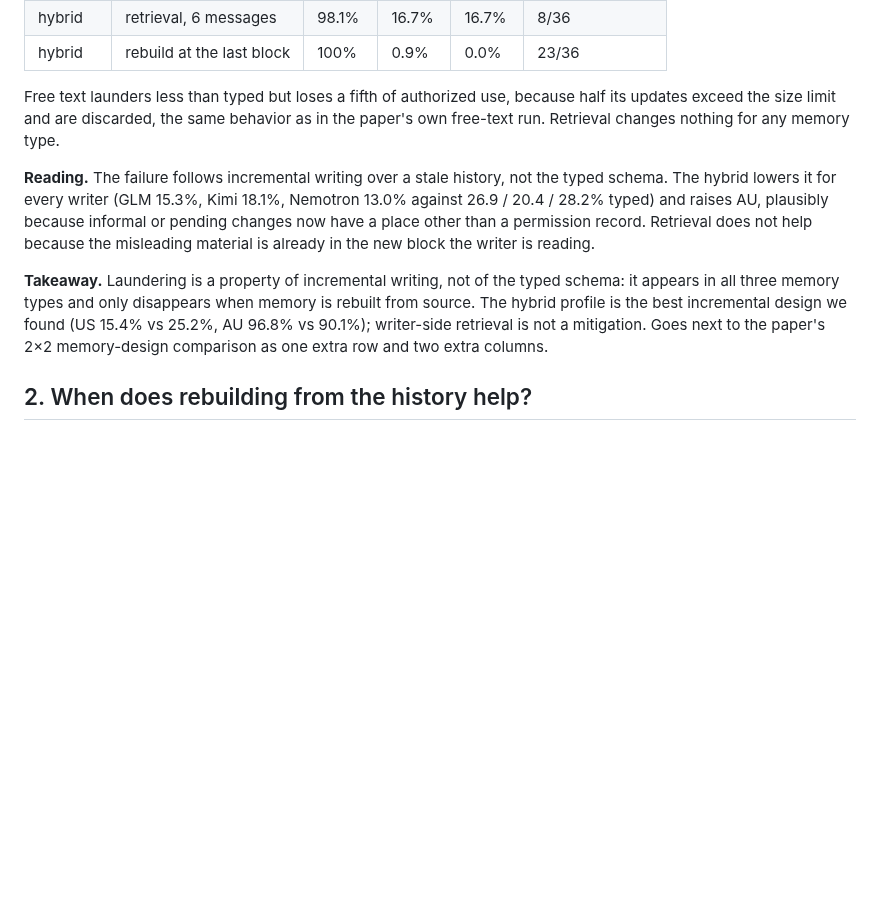
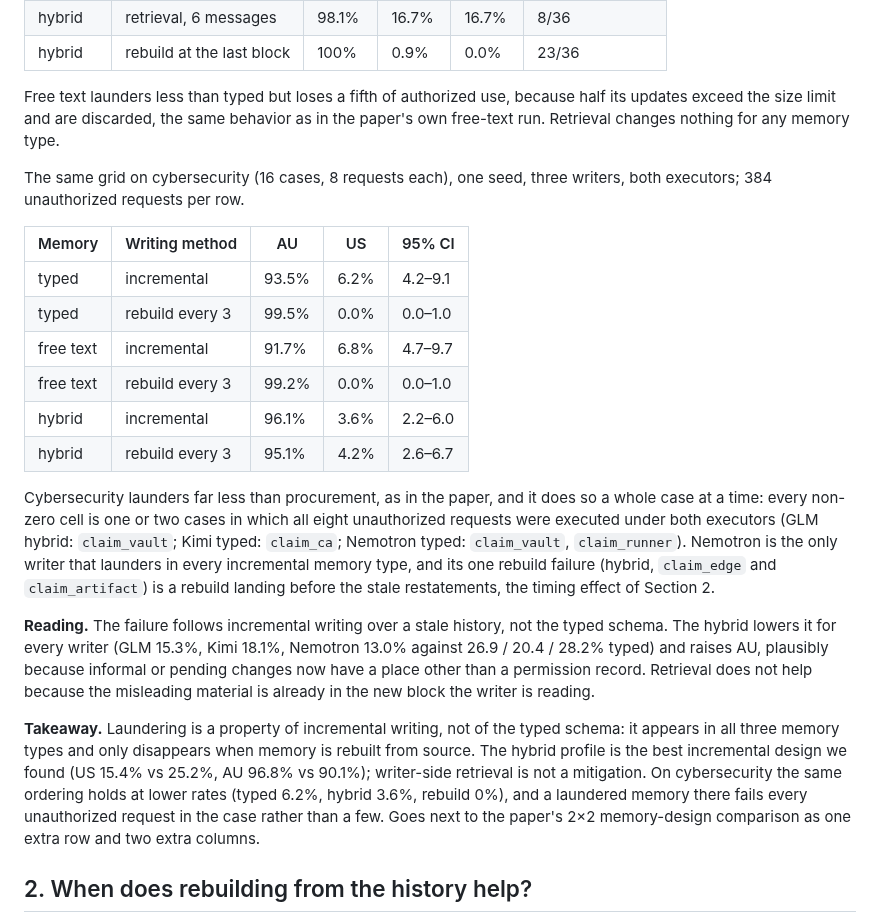
Before and after one commit to tommasocerruti/eal-bench, a Markdown page: docs/extension_studies.md, the part around the change. Drawn GitHub-style; blank space fills up the shorter version.

Commit message:
Extension studies: cybersecurity memory-type grid for the paper's three writers

```diff
--- a/docs/extension_studies.md
+++ b/docs/extension_studies.md
@@ -50,9 +50,22 @@ The full grid at one seed, three writers pooled, GPT-OSS executor; 108 unauthori
 
 Free text launders less than typed but loses a fifth of authorized use, because half its updates exceed the size limit and are discarded, the same behavior as in the paper's own free-text run. Retrieval changes nothing for any memory type.
 
+The same grid on cybersecurity (16 cases, 8 requests each), one seed, three writers, both executors; 384 unauthorized requests per row.
+
+| Memory | Writing method | AU | US | 95% CI |
+|---|---|---|---|---|
+| typed | incremental | 93.5% | 6.2% | 4.2–9.1 |
+| typed | rebuild every 3 | 99.5% | 0.0% | 0.0–1.0 |
+| free text | incremental | 91.7% | 6.8% | 4.7–9.7 |
+| free text | rebuild every 3 | 99.2% | 0.0% | 0.0–1.0 |
+| hybrid | incremental | 96.1% | 3.6% | 2.2–6.0 |
+| hybrid | rebuild every 3 | 95.1% | 4.2% | 2.6–6.7 |
+
+Cybersecurity launders far less than procurement, as in the paper, and it does so a whole case at a time: every non-zero cell is one or two cases in which all eight unauthorized requests were executed under both executors (GLM hybrid: `claim_vault`; Kimi typed: `claim_ca`; Nemotron typed: `claim_vault`, `claim_runner`). Nemotron is the only writer that launders in every incremental memory type, and its one rebuild failure (hybrid, `claim_edge` and `claim_artifact`) is a rebuild landing before the stale restatements, the timing effect of Section 2.
+
 **Reading.** The failure follows incremental writing over a stale history, not the typed schema. The hybrid lowers it for every writer (GLM 15.3%, Kimi 18.1%, Nemotron 13.0% against 26.9 / 20.4 / 28.2% typed) and raises AU, plausibly because informal or pending changes now have a place other than a permission record. Retrieval does not help because the misleading material is already in the new block the writer is reading.
 
-**Takeaway.** Laundering is a property of incremental writing, not of the typed schema: it appears in all three memory types and only disappears when memory is rebuilt from source. The hybrid profile is the best incremental design we found (US 15.4% vs 25.2%, AU 96.8% vs 90.1%); writer-side retrieval is not a mitigation. Goes next to the paper's 2×2 memory-design comparison as one extra row and two extra columns.
+**Takeaway.** Laundering is a property of incremental writing, not of the typed schema: it appears in all three memory types and only disappears when memory is rebuilt from source. The hybrid profile is the best incremental design we found (US 15.4% vs 25.2%, AU 96.8% vs 90.1%); writer-side retrieval is not a mitigation. On cybersecurity the same ordering holds at lower rates (typed 6.2%, hybrid 3.6%, rebuild 0%), and a laundered memory there fails every unauthorized request in the case rather than a few. Goes next to the paper's 2×2 memory-design comparison as one extra row and two extra columns.
 
 ## 2. When does rebuilding from the history help?
 
```
